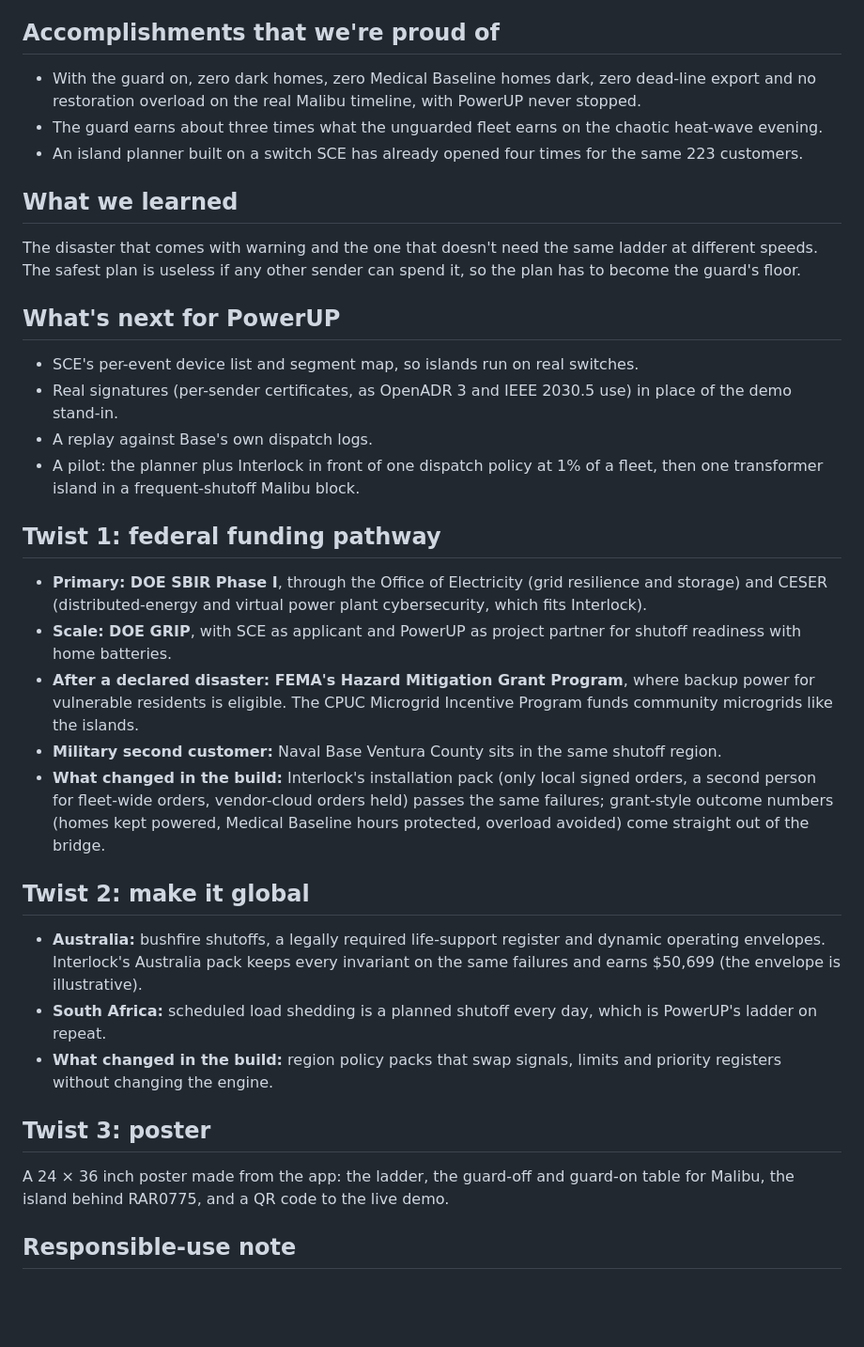
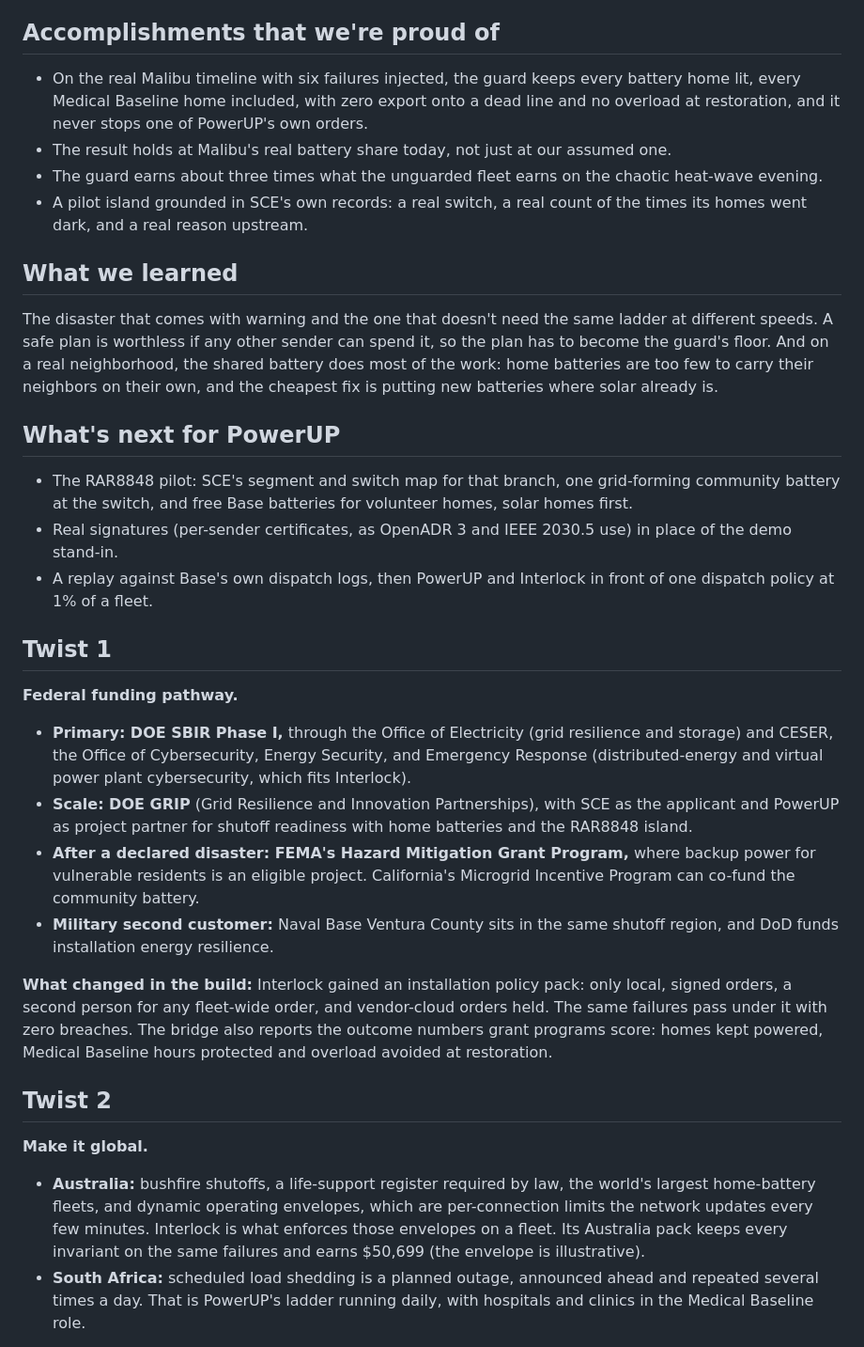
Before and after one commit to DAI0915/PowerUp-Hackathon, a Markdown page: submission/devpost.md, the part around one of its changes. Shown at 94% size. Drawn GitHub-style; blank space fills up the shorter version.

```diff
--- a/submission/devpost.md
+++ b/submission/devpost.md
@@ -90,38 +58,36 @@ Every number in the apps is labelled real, assumed or simulated.
 
 ## Accomplishments that we're proud of
 
-- With the guard on, zero dark homes, zero Medical Baseline homes dark, zero dead-line export and no restoration overload on the real Malibu timeline, with PowerUP never stopped.
+- On the real Malibu timeline with six failures injected, the guard keeps every battery home lit, every Medical Baseline home included, with zero export onto a dead line and no overload at restoration, and it never stops one of PowerUP's own orders.
+- The result holds at Malibu's real battery share today, not just at our assumed one.
 - The guard earns about three times what the unguarded fleet earns on the chaotic heat-wave evening.
-- An island planner built on a switch SCE has already opened four times for the same 223 customers.
+- A pilot island grounded in SCE's own records: a real switch, a real count of the times its homes went dark, and a real reason upstream.
 
 ## What we learned
 
-The disaster that comes with warning and the one that doesn't need the same ladder at different speeds. The safest plan is useless if any other sender can spend it, so the plan has to become the guard's floor.
+The disaster that comes with warning and the one that doesn't need the same ladder at different speeds. A safe plan is worthless if any other sender can spend it, so the plan has to become the guard's floor. And on a real neighborhood, the shared battery does most of the work: home batteries are too few to carry their neighbors on their own, and the cheapest fix is putting new batteries where solar already is.
 
 ## What's next for PowerUP
 
-- SCE's per-event device list and segment map, so islands run on real switches.
+- The RAR8848 pilot: SCE's segment and switch map for that branch, one grid-forming community battery at the switch, and free Base batteries for volunteer homes, solar homes first.
 - Real signatures (per-sender certificates, as OpenADR 3 and IEEE 2030.5 use) in place of the demo stand-in.
-- A replay against Base's own dispatch logs.
-- A pilot: the planner plus Interlock in front of one dispatch policy at 1% of a fleet, then one transformer island in a frequent-shutoff Malibu block.
+- A replay against Base's own dispatch logs, then PowerUP and Interlock in front of one dispatch policy at 1% of a fleet.
 
-## Twist 1: federal funding pathway
+## Twist 1
 
-- **Primary: DOE SBIR Phase I**, through the Office of Electricity (grid resilience and storage) and CESER (distributed-energy and virtual power plant cybersecurity, which fits Interlock).
-- **Scale: DOE GRIP**, with SCE as applicant and PowerUP as project partner for shutoff readiness with home batteries.
-- **After a declared disaster: FEMA's Hazard Mitigation Grant Program**, where backup power for vulnerable residents is eligible. The CPUC Microgrid Incentive Program funds community microgrids like the islands.
-- **Military second customer:** Naval Base Ventura County sits in the same shutoff region.
-- **What changed in the build:** Interlock's installation pack (only local signed orders, a second person for fleet-wide orders, vendor-cloud orders held) passes the same failures; grant-style outcome numbers (homes kept powered, Medical Baseline hours protected, overload avoided) come straight out of the bridge.
+**Federal funding pathway.**
 
-## Twist 2: make it global
+- **Primary: DOE SBIR Phase I,** through the Office of Electricity (grid resilience and storage) and CESER, the Office of Cybersecurity, Energy Security, and Emergency Response (distributed-energy and virtual power plant cybersecurity, which fits Interlock).
+- **Scale: DOE GRIP** (Grid Resilience and Innovation Partnerships), with SCE as the applicant and PowerUP as project partner for shutoff readiness with home batteries and the RAR8848 island.
+- **After a declared disaster: FEMA's Hazard Mitigation Grant Program,** where backup power for vulnerable residents is an eligible project. California's Microgrid Incentive Program can co-fund the community battery.
+- **Military second customer:** Naval Base Ventura County sits in the same shutoff region, and DoD funds installation energy resilience.
 
-- **Australia:** bushfire shutoffs, a legally required life-support register and dynamic operating envelopes. Interlock's Australia pack keeps every invariant on the same failures and earns $50,699 (the envelope is illustrative).
-- **South Africa:** scheduled load shedding is a planned shutoff every day, which is PowerUP's ladder on repeat.
-- **What changed in the build:** region policy packs that swap signals, limits and priority registers without changing the engine.
+**What changed in the build:** Interlock gained an installation policy pack: only local, signed orders, a second person for any fleet-wide order, and vendor-cloud orders held. The same failures pass under it with zero breaches. The bridge also reports the outcome numbers grant programs score: homes kept powered, Medical Baseline hours protected and overload avoided at restoration.
 
-## Twist 3: poster
+## Twist 2
 
-A 24 × 36 inch poster made from the app: the ladder, the guard-off and guard-on table for Malibu, the island behind RAR0775, and a QR code to the live demo.
+**Make it global.**
 
-## Responsible-use note
+- **Australia:** bushfire shutoffs, a life-support register required by law, the world's largest home-battery fleets, and dynamic operating envelopes, which are per-connection limits the network updates every few minutes. Interlock is what enforces those envelopes on a fleet. Its Australia pack keeps every invariant on the same failures and earns $50,699 (the envelope is illustrative).
+- **South Africa:** scheduled load shedding is a planned outage, announced ahead and repeated several times a day. That is PowerUP's ladder running daily, with hospitals and clinics in the Medical Baseline role.
 
```
Also changed, not shown: other parts of submission/devpost.md (+27 -79 lines), README.md (+1 -1 lines), submission/devpost-extras.md (added, +38 -0 lines).
